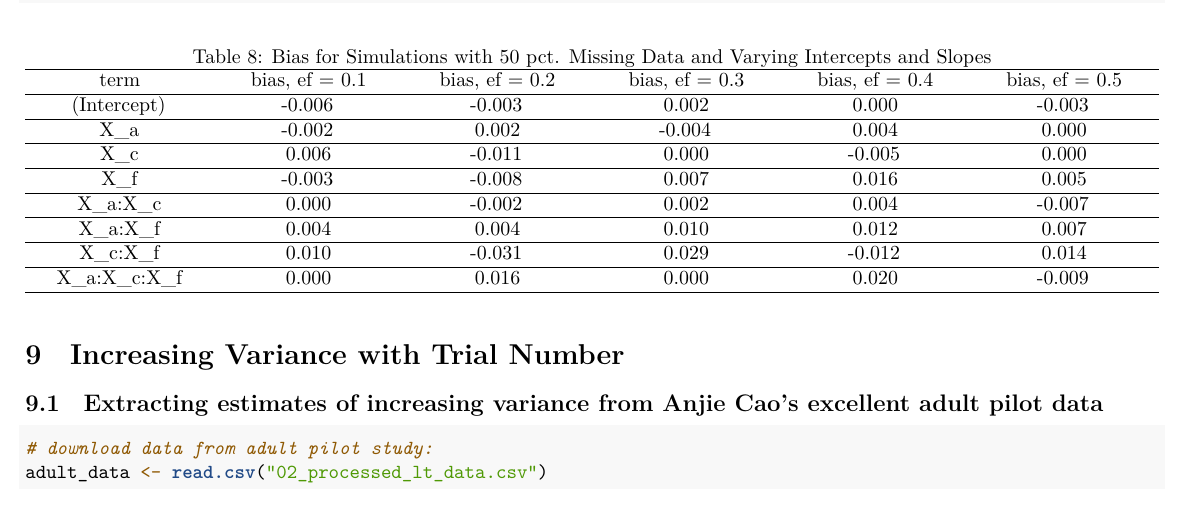
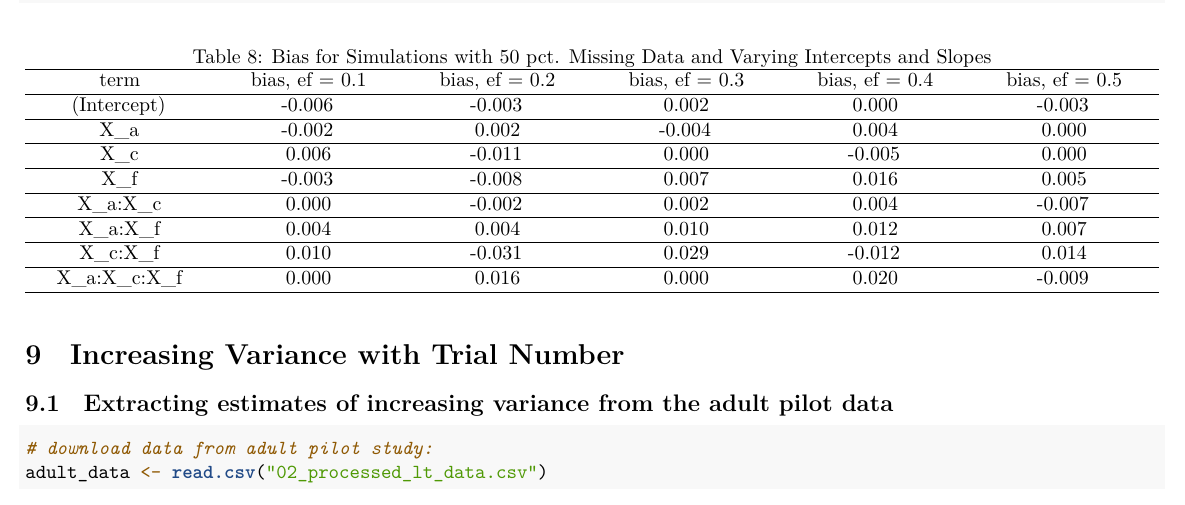
Before and after one commit to manybabies/mb5-analysis, an R Markdown document (power_analysis/ManyBabies5_Simulation_Power_Analysis_Code.Rmd): part of page 25 of 38, cut so that both start at the same text. Rendered offline with R 4.5, knitr and Pandoc, then LaTeX, with nearby package versions; some code elsewhere in the file could not run offline.

Commit message:
final commit

````diff
--- a/power_analysis/ManyBabies5_Simulation_Power_Analysis_Code.Rmd
+++ b/power_analysis/ManyBabies5_Simulation_Power_Analysis_Code.Rmd
@@ -1310,7 +1310,7 @@ sim_stats_50_missing_bias %>%
 
 # Increasing Variance with Trial Number
 
-## Extracting estimates of increasing variance from Anjie Cao's excellent adult pilot data
+## Extracting estimates of increasing variance from the adult pilot data
 
 ```{r}
 #download data from adult pilot study:
````
Also changed, not shown: 1 other file.
